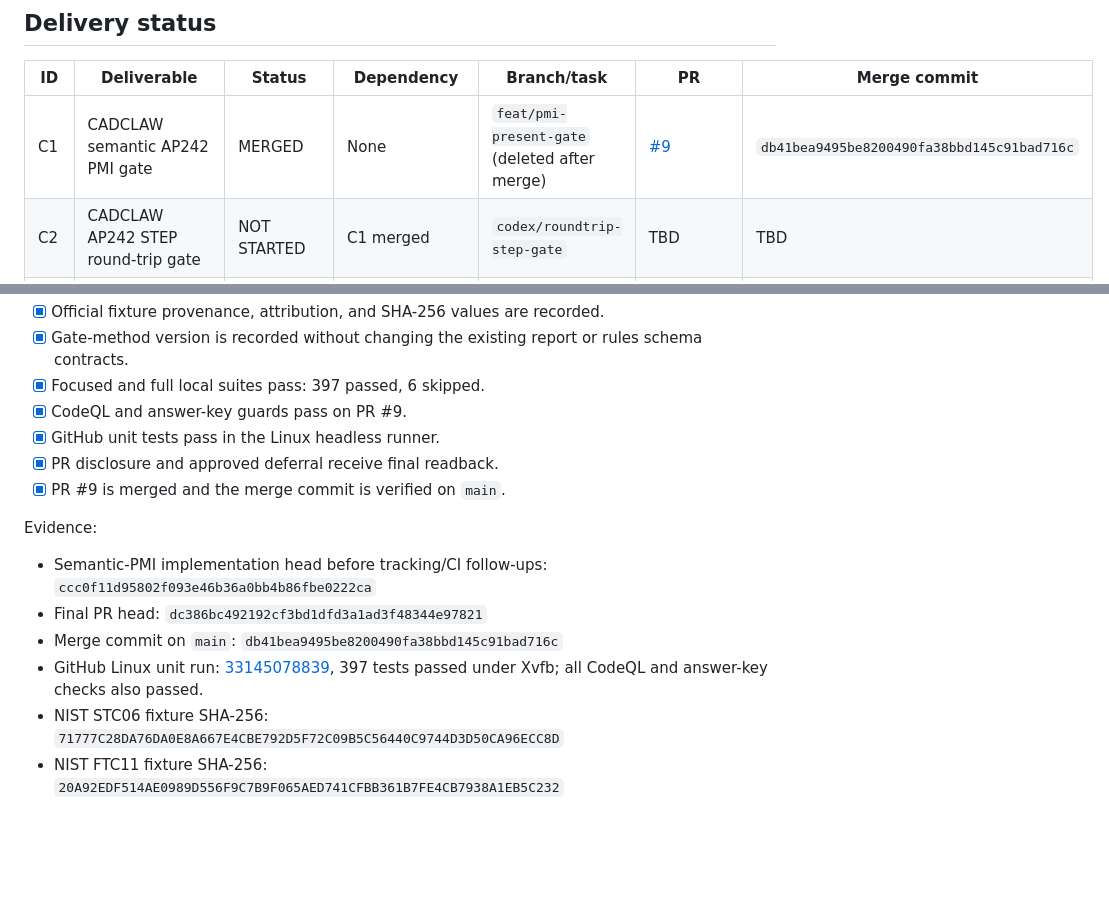
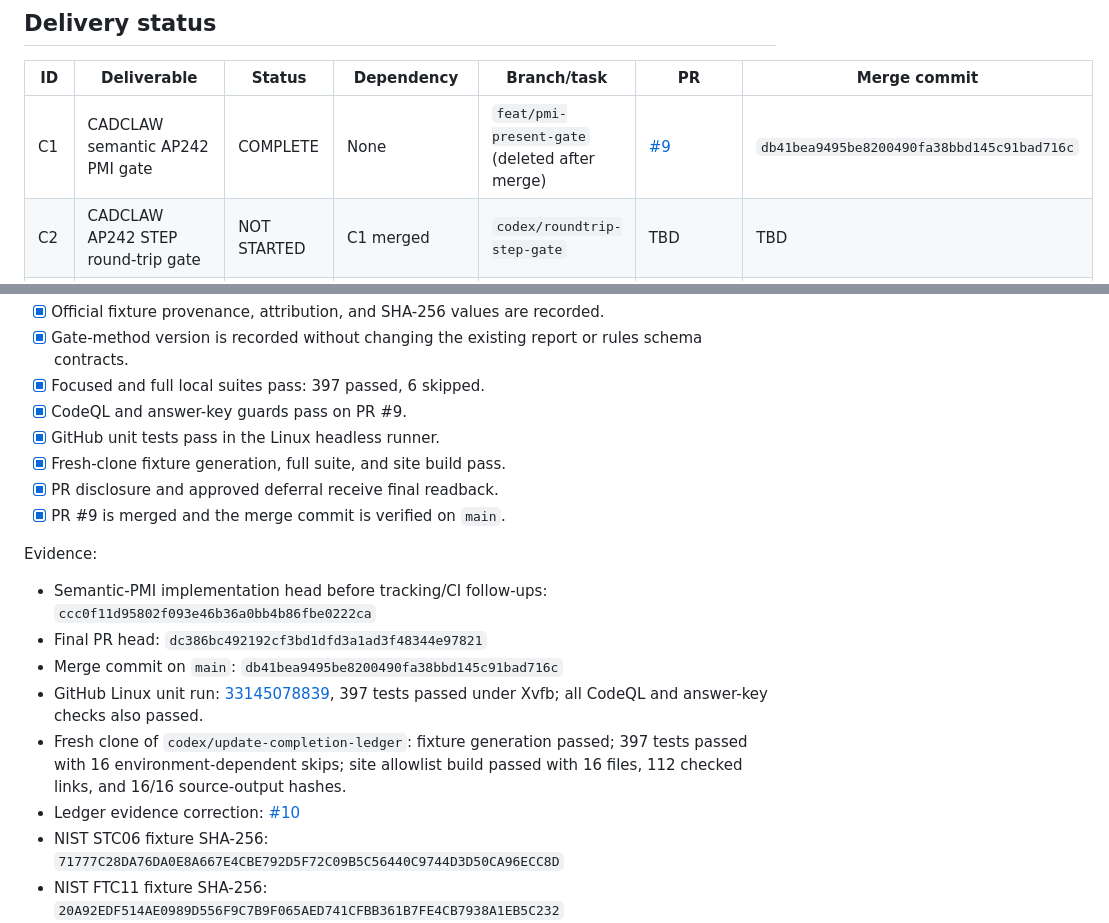
Before and after one commit to sunnyday-technologies/CADCLAW, a Markdown page: docs/pmi-roundtrip-marb-completion-ledger.md, 2 parts joined by grey strips. Rendered like a GitHub page; blank space fills up the shorter version.

Commit message:
docs: record clean-clone PMI validation

```diff
--- a/docs/pmi-roundtrip-marb-completion-ledger.md
+++ b/docs/pmi-roundtrip-marb-completion-ledger.md
@@ -39,7 +39,7 @@ closeout. An open pull request or a started validation is not completion.
 
 | ID | Deliverable | Status | Dependency | Branch/task | PR | Merge commit |
 |---|---|---|---|---|---|---|
-| C1 | CADCLAW semantic AP242 PMI gate | MERGED | None | `feat/pmi-present-gate` (deleted after merge) | [#9](https://github.com/sunnyday-technologies/CADCLAW/pull/9) | `db41bea9495be8200490fa38bbd145c91bad716c` |
+| C1 | CADCLAW semantic AP242 PMI gate | COMPLETE | None | `feat/pmi-present-gate` (deleted after merge) | [#9](https://github.com/sunnyday-technologies/CADCLAW/pull/9) | `db41bea9495be8200490fa38bbd145c91bad716c` |
 | C2 | CADCLAW AP242 STEP round-trip gate | NOT STARTED | C1 merged | `codex/roundtrip-step-gate` | TBD | TBD |
 | M1 | MARB repeat-run reporting and acceptable-solution policy | IN PROGRESS | Independent | task `01a046b7-1430-7792-b891-709e5b60c7ff` | TBD | TBD |
 | M2 | MARB `L2-RESOLVE` task | NOT STARTED | M1 method/version decisions | Same MARB task | TBD | TBD |
@@ -63,6 +63,7 @@ closeout. An open pull request or a started validation is not completion.
 - [x] Focused and full local suites pass: 397 passed, 6 skipped.
 - [x] CodeQL and answer-key guards pass on PR #9.
 - [x] GitHub unit tests pass in the Linux headless runner.
+- [x] Fresh-clone fixture generation, full suite, and site build pass.
 - [x] PR disclosure and approved deferral receive final readback.
 - [x] PR #9 is merged and the merge commit is verified on `main`.
 
@@ -75,6 +76,11 @@ Evidence:
 - GitHub Linux unit run:
   [33145078839](https://github.com/sunnyday-technologies/CADCLAW/actions/runs/33145078839),
   397 tests passed under Xvfb; all CodeQL and answer-key checks also passed.
+- Fresh clone of `codex/update-completion-ledger`: fixture generation passed;
+  397 tests passed with 16 environment-dependent skips; site allowlist build
+  passed with 16 files, 112 checked links, and 16/16 source-output hashes.
+- Ledger evidence correction:
+  [#10](https://github.com/sunnyday-technologies/CADCLAW/pull/10)
 - NIST STC06 fixture SHA-256:
   `71777C28DA76DA0E8A667E4CBE792D5F72C09B5C56440C9744D3D50CA96ECC8D`
 - NIST FTC11 fixture SHA-256:
```
